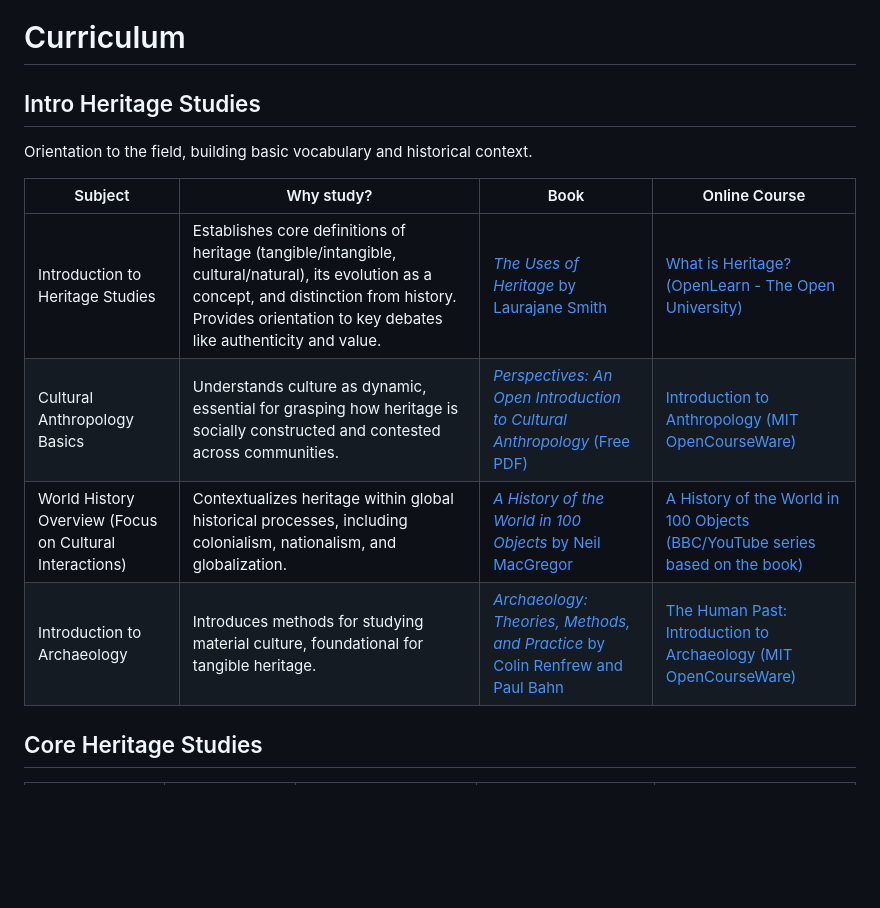
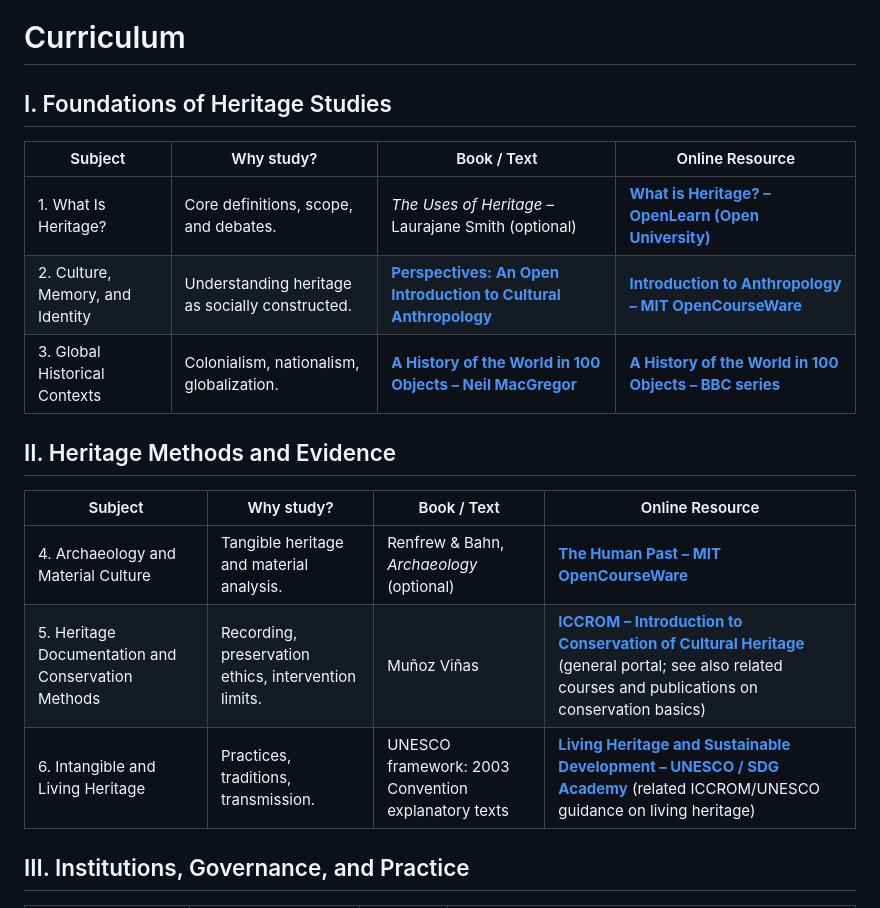
Before and after one commit to hocbigg/heritage-studies, a Markdown page: README.md, the part around one of its changes. Drawn GitHub-style; blank space fills up the shorter version.

```diff
--- a/README.md
+++ b/README.md
@@ -42,16 +44,21 @@ they belong in [extras/courses](extras/courses.md), [extras/readings](extras/rea
 
 # Curriculum
 
-## Intro Heritage Studies
+## I. Foundations of Heritage Studies
 
-Orientation to the field, building basic vocabulary and historical context.
+| Subject | Why study? | Book / Text | Online Resource |
+| --- | --- | --- | --- |
+| 1. What Is Heritage? | Core definitions, scope, and debates. | *The Uses of Heritage* – Laurajane Smith (optional) | **[What is Heritage? – OpenLearn (Open University)](https://www.open.edu/openlearn/history-the-arts/history/what-heritage/content-section-0)** |
+| 2. Culture, Memory, and Identity | Understanding heritage as socially constructed. | **[Perspectives: An Open Introduction to Cultural Anthropology](https://perspectives.americananthro.org/)** | **[Introduction to Anthropology – MIT OpenCourseWare](https://ocw.mit.edu/courses/21a-00-introduction-to-anthropology-spring-2013/)** |
+| 3. Global Historical Contexts | Colonialism, nationalism, globalization. | **[A History of the World in 100 Objects – Neil MacGregor](https://archive.org/details/historyofworldin0000macg)** | **[A History of the World in 100 Objects – BBC series](https://www.bbc.co.uk/programmes/b00nrtd2)** |
 
-| Subject | Why study? | Book | Online Course |
+## II. Heritage Methods and Evidence
+
+| Subject | Why study? | Book / Text | Online Resource |
 | --- | --- | --- | --- |
-| Introduction to Heritage Studies | Establishes core definitions of heritage (tangible/intangible, cultural/natural), its evolution as a concept, and distinction from history. Provides orientation to key debates like authenticity and value. | [*The Uses of Heritage* by Laurajane Smith](https://www.amazon.com/Uses-Heritage-Laurajane-Smith/dp/0415318319) | [What is Heritage? (OpenLearn - The Open University)](https://www.open.edu/openlearn/history-the-arts/history/what-heritage/content-section-0) |
-| Cultural Anthropology Basics | Understands culture as dynamic, essential for grasping how heritage is socially constructed and contested across communities. | [*Perspectives: An Open Introduction to Cultural Anthropology* (Free PDF)](https://perspectives.americananthro.org/) | [Introduction to Anthropology (MIT OpenCourseWare)](https://ocw.mit.edu/courses/21a-00-introduction-to-anthropology-spring-2013/) |
-| World History Overview (Focus on Cultural Interactions) | Contextualizes heritage within global historical processes, including colonialism, nationalism, and globalization. | [*A History of the World in 100 Objects* by Neil MacGregor](https://www.amazon.com/History-World-100-Objects/dp/0143124153) | [A History of the World in 100 Objects (BBC/YouTube series based on the book)](https://www.youtube.com/playlist?list=PL0C63F0C20B3A59A8) |
-| Introduction to Archaeology | Introduces methods for studying material culture, foundational for tangible heritage. | [*Archaeology: Theories, Methods, and Practice* by Colin Renfrew and Paul Bahn](https://www.amazon.com/Archaeology-Theories-Practice-Colin-Renfrew/dp/0500849986) | [The Human Past: Introduction to Archaeology (MIT OpenCourseWare)](https://ocw.mit.edu/courses/3-986-the-human-past-introduction-to-archaeology-fall-2006/) |
+| 4. Archaeology and Material Culture | Tangible heritage and material analysis. | Renfrew & Bahn, *Archaeology* (optional) | **[The Human Past – MIT OpenCourseWare](https://ocw.mit.edu/courses/3-986-the-human-past-introduction-to-archaeology-fall-2006/)** |
+| 5. Heritage Documentation and Conservation Methods | Recording, preservation ethics, intervention limits. | Muñoz Viñas | **[ICCROM – Introduction to Conservation of Cultural Heritage](https://www.iccrom.org/)** (general portal; see also related courses and publications on conservation basics) |
+| 6. Intangible and Living Heritage | Practices, traditions, transmission. | UNESCO framework: 2003 Convention explanatory texts | **[Living Heritage and Sustainable Development – UNESCO / SDG Academy](https://www.iccrom.org/publication/people-centred-approaches-conservation-cultural-heritage-living-heritage)** (related ICCROM/UNESCO guidance on living heritage) |
 
-## Core Heritage Studies
+## III. Institutions, Governance, and Practice
 
```
Also changed, not shown: other parts of README.md (+25 -44 lines).
